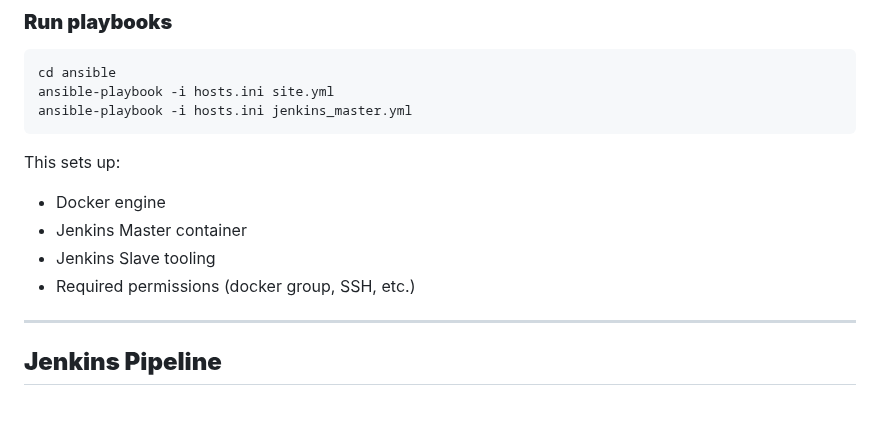
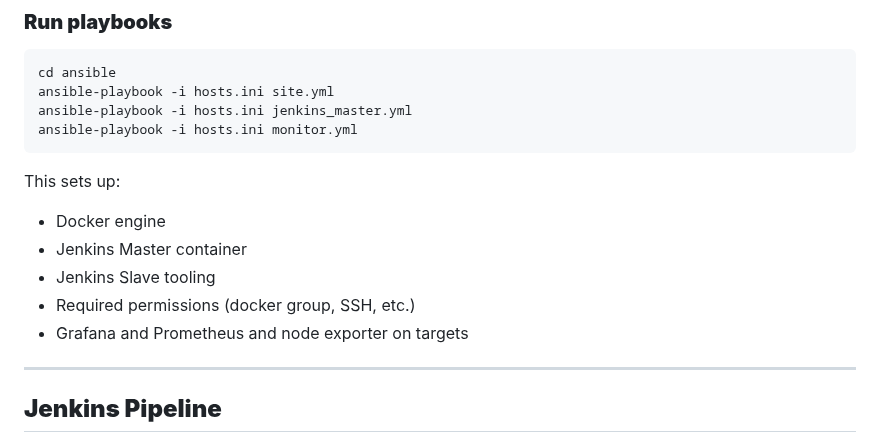
Before and after one commit to abeerseada/depi-gp, a Markdown page: README.md, the part around the change. GitHub-like rendering; blank space fills up the shorter version.

````diff
--- a/README.md
+++ b/README.md
@@ -106,6 +106,7 @@ Terraform automatically stores state in the S3 bucket configured in `backend.tf`
 cd ansible
 ansible-playbook -i hosts.ini site.yml
 ansible-playbook -i hosts.ini jenkins_master.yml
+ansible-playbook -i hosts.ini monitor.yml
 ```
 
 This sets up:
@@ -114,6 +115,7 @@ This sets up:
 - Jenkins Master container
 - Jenkins Slave tooling
 - Required permissions (docker group, SSH, etc.)
+- Grafana and Prometheus and node exporter on targets
 
 ---
 
````
